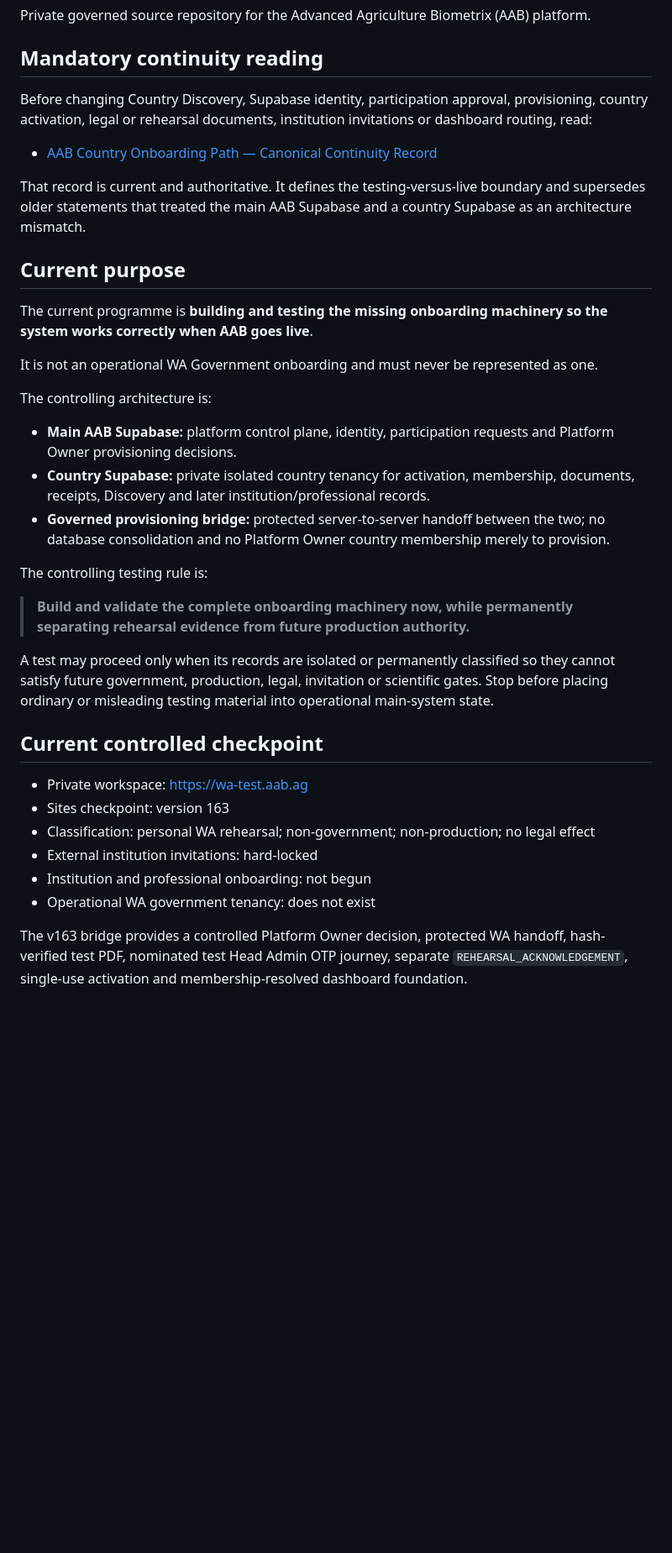
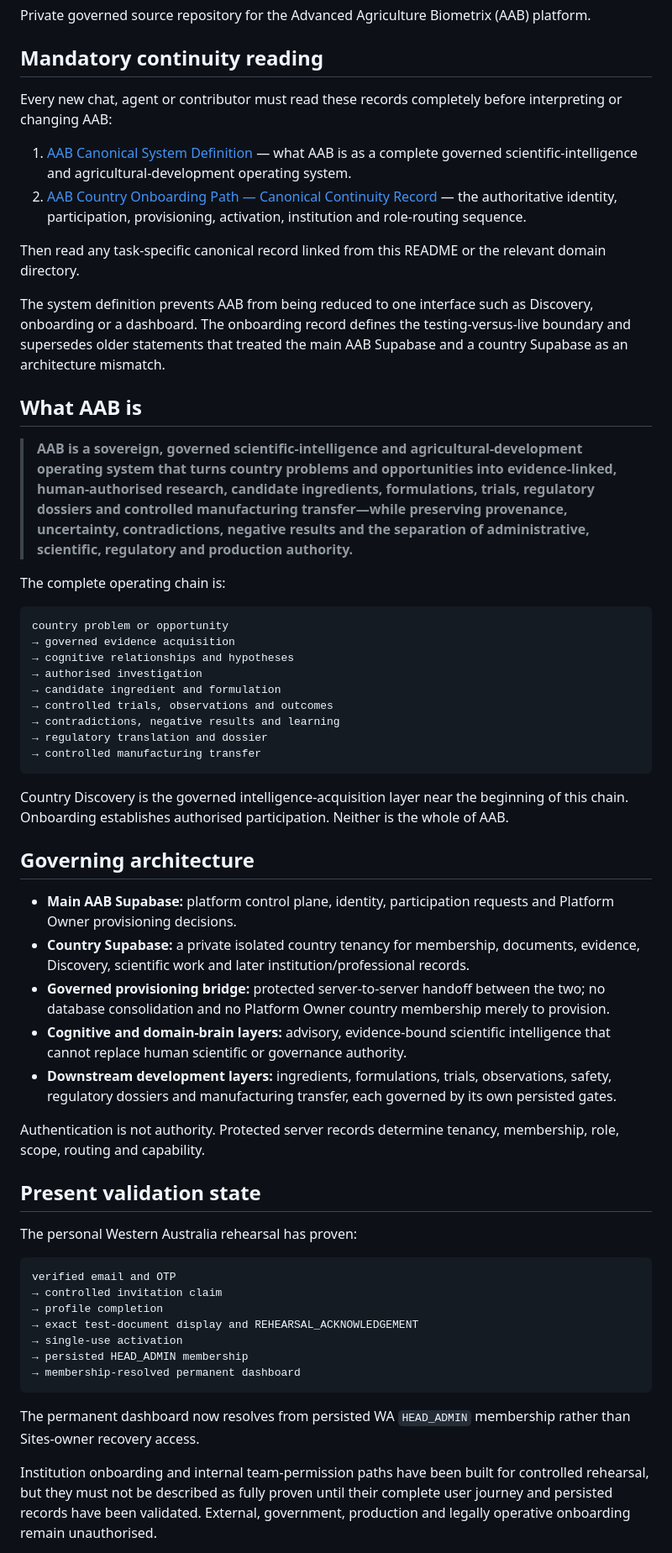
Before and after one commit to AdvancedAgricultureBiometrix/aab-source-of-truth, a Markdown page: README.md, the part around one of its changes. Shown at 84% size. GitHub-like rendering; blank space fills up the shorter version.

Commit message:
docs: make canonical AAB context mandatory

````diff
--- a/README.md
+++ b/README.md
@@ -4,38 +4,60 @@ Private governed source repository for the Advanced Agriculture Biometrix (AAB)
 
 ## Mandatory continuity reading
 
-Before changing Country Discovery, Supabase identity, participation approval, provisioning, country activation, legal or rehearsal documents, institution invitations or dashboard routing, read:
+Every new chat, agent or contributor must read these records completely before interpreting or changing AAB:
 
-- [AAB Country Onboarding Path — Canonical Continuity Record](handovers/AAB-COUNTRY-ONBOARDING-CANONICAL-PATH.md)
+1. [AAB Canonical System Definition](handovers/AAB-CANONICAL-SYSTEM-DEFINITION.md) — what AAB is as a complete governed scientific-intelligence and agricultural-development operating system.
+2. [AAB Country Onboarding Path — Canonical Continuity Record](handovers/AAB-COUNTRY-ONBOARDING-CANONICAL-PATH.md) — the authoritative identity, participation, provisioning, activation, institution and role-routing sequence.
 
-That record is current and authoritative. It defines the testing-versus-live boundary and supersedes older statements that treated the main AAB Supabase and a country Supabase as an architecture mismatch.
+Then read any task-specific canonical record linked from this README or the relevant domain directory.
 
-## Current purpose
+The system definition prevents AAB from being reduced to one interface such as Discovery, onboarding or a dashboard. The onboarding record defines the testing-versus-live boundary and supersedes older statements that treated the main AAB Supabase and a country Supabase as an architecture mismatch.
 
-The current programme is **building and testing the missing onboarding machinery so the system works correctly when AAB goes live**.
+## What AAB is
 
-It is not an operational WA Government onboarding and must never be represented as one.
+> **AAB is a sovereign, governed scientific-intelligence and agricultural-development operating system that turns country problems and opportunities into evidence-linked, human-authorised research, candidate ingredients, formulations, trials, regulatory dossiers and controlled manufacturing transfer—while preserving provenance, uncertainty, contradictions, negative results and the separation of administrative, scientific, regulatory and production authority.**
 
-The controlling architecture is:
+The complete operating chain is:
+
+```text
+country problem or opportunity
+→ governed evidence acquisition
+→ cognitive relationships and hypotheses
+→ authorised investigation
+→ candidate ingredient and formulation
+→ controlled trials, observations and outcomes
+→ contradictions, negative results and learning
+→ regulatory translation and dossier
+→ controlled manufacturing transfer
+```
+
+Country Discovery is the governed intelligence-acquisition layer near the beginning of this chain. Onboarding establishes authorised participation. Neither is the whole of AAB.
+
+## Governing architecture
 
 - **Main AAB Supabase:** platform control plane, identity, participation requests and Platform Owner provisioning decisions.
-- **Country Supabase:** private isolated country tenancy for activation, membership, documents, receipts, Discovery and later institution/professional records.
+- **Country Supabase:** a private isolated country tenancy for membership, documents, evidence, Discovery, scientific work and later institution/professional records.
 - **Governed provisioning bridge:** protected server-to-server handoff between the two; no database consolidation and no Platform Owner country membership merely to provision.
+- **Cognitive and domain-brain layers:** advisory, evidence-bound scientific intelligence that cannot replace human scientific or governance authority.
+- **Downstream development layers:** ingredients, formulations, trials, observations, safety, regulatory dossiers and manufacturing transfer, each governed by its own persisted gates.
 
-The controlling testing rule is:
+Authentication is not authority. Protected server records determine tenancy, membership, role, scope, routing and capability.
 
-> **Build and validate the complete onboarding machinery now, while permanently separating rehearsal evidence from future production authority.**
+## Present validation state
 
-A test may proceed only when its records are isolated or permanently classified so they cannot satisfy future government, production, legal, invitation or scientific gates. Stop before placing ordinary or misleading testing material into operational main-system state.
+The personal Western Australia rehearsal has proven:
 
-## Current controlled checkpoint
+```text
+verified email and OTP
+→ controlled invitation claim
+→ profile completion
+→ exact test-document display and REHEARSAL_ACKNOWLEDGEMENT
+→ single-use activation
+→ persisted HEAD_ADMIN membership
+→ membership-resolved permanent dashboard
+```
 
-- Private workspace: https://wa-test.aab.ag
-- Sites checkpoint: version 163
-- Classification: personal WA rehearsal; non-government; non-production; no legal effect
-- External institution invitations: hard-locked
-- Institution and professional onboarding: not begun
-- Operational WA government tenancy: does not exist
+The permanent dashboard now resolves from persisted WA `HEAD_ADMIN` membership rather than Sites-owner recovery access.
 
-The v163 bridge provides a controlled Platform Owner decision, protected WA handoff, hash-verified test PDF, nominated test Head Admin OTP journey, separate `REHEARSAL_ACKNOWLEDGEMENT`, single-use activation and membership-resolved dashboard foundation.
+Institution onboarding and internal team-permission paths have been built for controlled rehearsal, but they must not be described as fully proven until their complete user journey and persisted records have been validated. External, government, production and legally operative onboarding remain unauthorised.
 
````
Also changed, not shown: other parts of README.md (+34 -21 lines).
